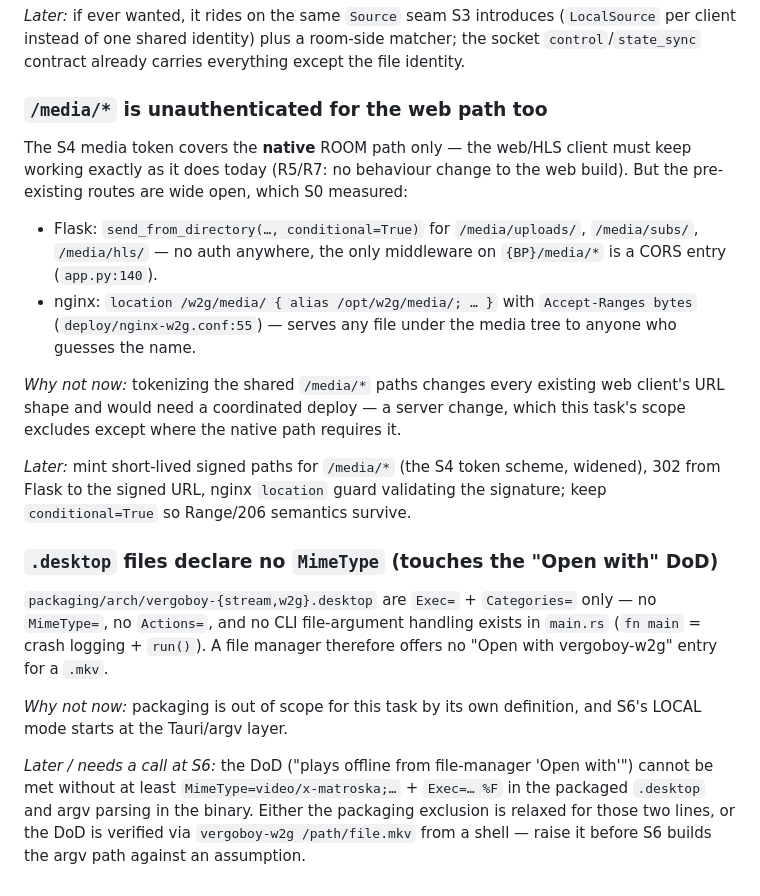
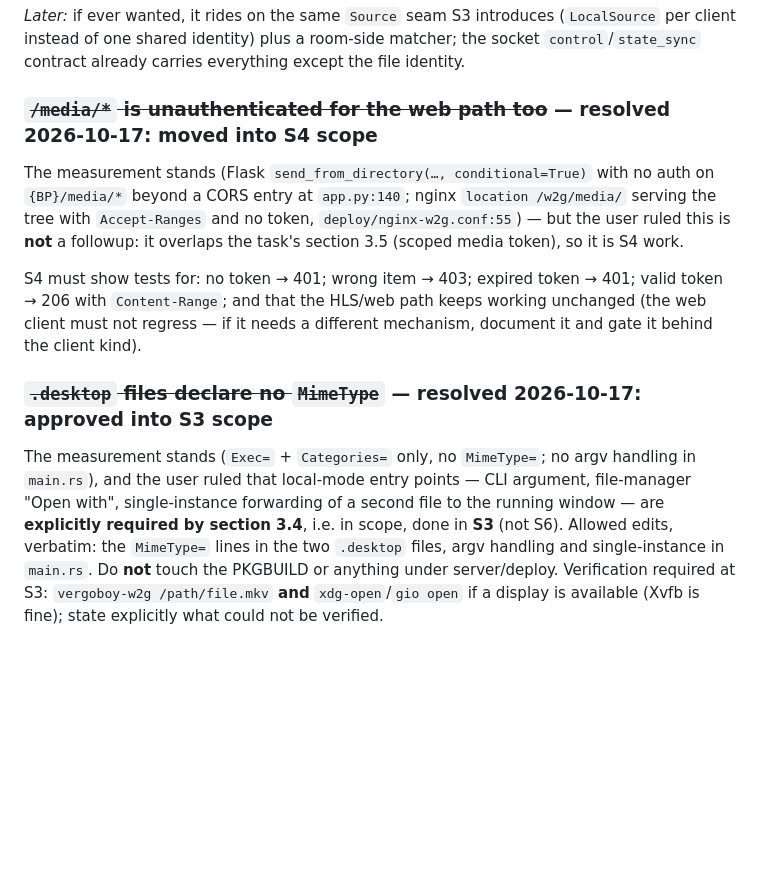
Before and after one commit to vergoboy/vergoboy-stream, a Markdown page: docs/FOLLOWUPS.md, the part around the change. GitHub-like rendering; blank space fills up the shorter version.

```diff
--- a/docs/FOLLOWUPS.md
+++ b/docs/FOLLOWUPS.md
@@ -376,40 +376,28 @@ name/size/hash negotiation, per-client paths — is explicitly out of scope.
 matcher; the socket `control`/`state_sync` contract already carries everything
 except the file identity.
 
-### `/media/*` is unauthenticated for the web path too
+### ~~`/media/*` is unauthenticated for the web path too~~ — resolved 2026-10-17: moved into S4 scope
 
-The S4 media token covers the **native** ROOM path only — the web/HLS client
-must keep working exactly as it does today (R5/R7: no behaviour change to the
-web build). But the pre-existing routes are wide open, which S0 measured:
+The measurement stands (Flask `send_from_directory(…, conditional=True)` with
+no auth on `{BP}/media/*` beyond a CORS entry at `app.py:140`; nginx
+`location /w2g/media/` serving the tree with `Accept-Ranges` and no token,
+`deploy/nginx-w2g.conf:55`) — but the user ruled this is **not** a followup:
+it overlaps the task's section 3.5 (scoped media token), so it is S4 work.
 
-- Flask: `send_from_directory(…, conditional=True)` for `/media/uploads/`,
-  `/media/subs/`, `/media/hls/` — no auth anywhere, the only middleware on
-  `{BP}/media/*` is a CORS entry (`app.py:140`).
-- nginx: `location /w2g/media/ { alias /opt/w2g/media/; … }` with
-  `Accept-Ranges bytes` (`deploy/nginx-w2g.conf:55`) — serves any file under
-  the media tree to anyone who guesses the name.
+S4 must show tests for: no token → 401; wrong item → 403; expired token →
+401; valid token → 206 with `Content-Range`; and that the HLS/web path keeps
+working unchanged (the web client must not regress — if it needs a different
+mechanism, document it and gate it behind the client kind).
 
-*Why not now:* tokenizing the shared `/media/*` paths changes every existing
-web client's URL shape and would need a coordinated deploy — a server change,
-which this task's scope excludes except where the native path requires it.
+### ~~`.desktop` files declare no `MimeType`~~ — resolved 2026-10-17: approved into S3 scope
 
-*Later:* mint short-lived signed paths for `/media/*` (the S4 token scheme,
-widened), 302 from Flask to the signed URL, nginx `location` guard validating
-the signature; keep `conditional=True` so Range/206 semantics survive.
-
-### `.desktop` files declare no `MimeType` (touches the "Open with" DoD)
-
-`packaging/arch/vergoboy-{stream,w2g}.desktop` are `Exec=` + `Categories=`
-only — no `MimeType=`, no `Actions=`, and no CLI file-argument handling exists
-in `main.rs` (`fn main` = crash logging + `run()`). A file manager therefore
-offers no "Open with vergoboy-w2g" entry for a `.mkv`.
-
-*Why not now:* packaging is out of scope for this task by its own definition,
-and S6's LOCAL mode starts at the Tauri/argv layer.
-
-*Later / needs a call at S6:* the DoD ("plays offline from file-manager
-'Open with'") cannot be met without at least `MimeType=video/x-matroska;…` +
-`Exec=… %F` in the packaged `.desktop` and argv parsing in the binary. Either
-the packaging exclusion is relaxed for those two lines, or the DoD is
-verified via `vergoboy-w2g /path/file.mkv` from a shell — raise it before S6
-builds the argv path against an assumption.
+The measurement stands (`Exec=` + `Categories=` only, no `MimeType=`; no argv
+handling in `main.rs`), and the user ruled that local-mode entry points — CLI
+argument, file-manager "Open with", single-instance forwarding of a second
+file to the running window — are **explicitly required by section 3.4**, i.e.
+in scope, done in **S3** (not S6). Allowed edits, verbatim: the `MimeType=`
+lines in the two `.desktop` files, argv handling and single-instance in
+`main.rs`. Do **not** touch the PKGBUILD or anything under server/deploy.
+Verification required at S3: `vergoboy-w2g /path/file.mkv` **and**
+`xdg-open`/`gio open` if a display is available (Xvfb is fine); state
+explicitly what could not be verified.
```
Also changed, not shown: docs/PROGRESS.md (+40 -0 lines).
